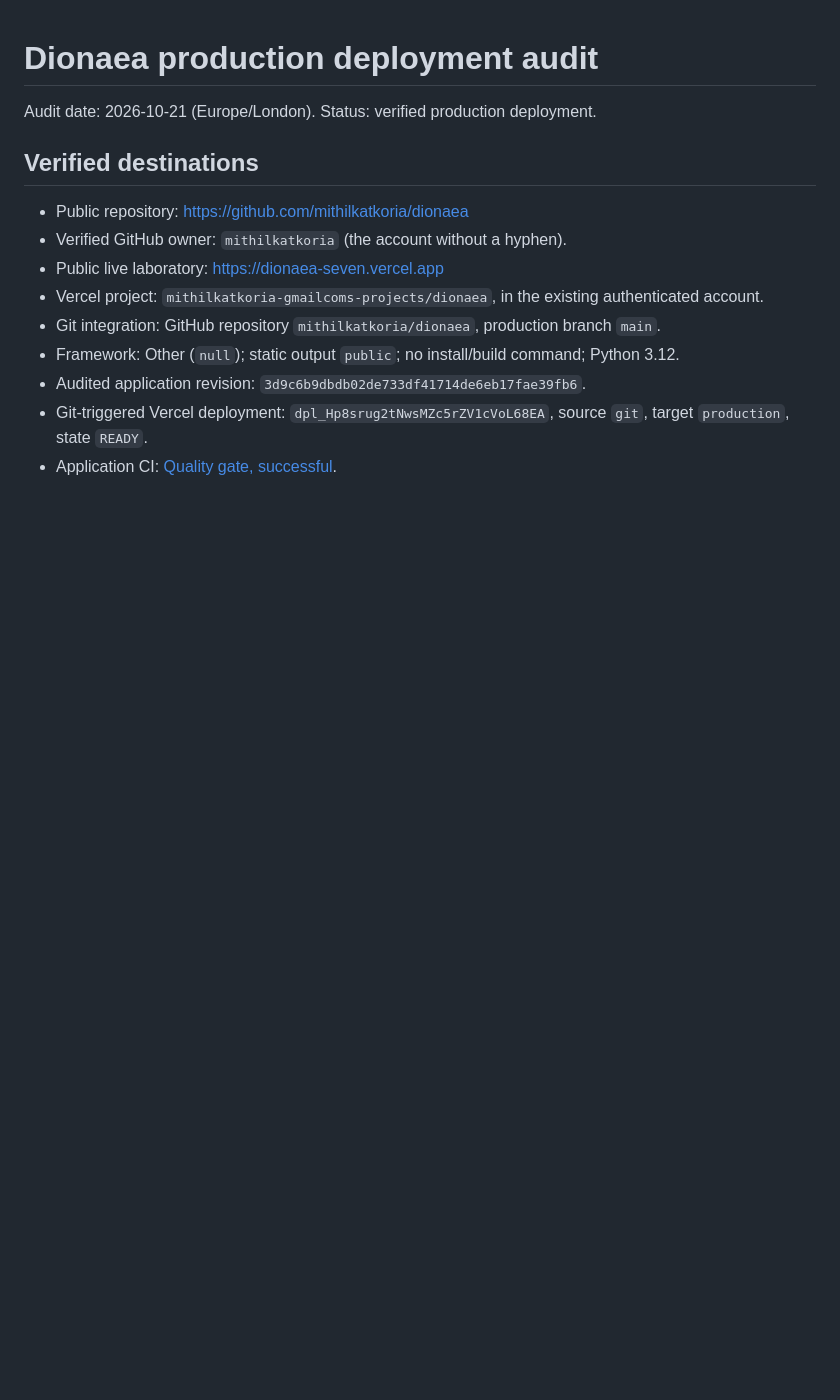
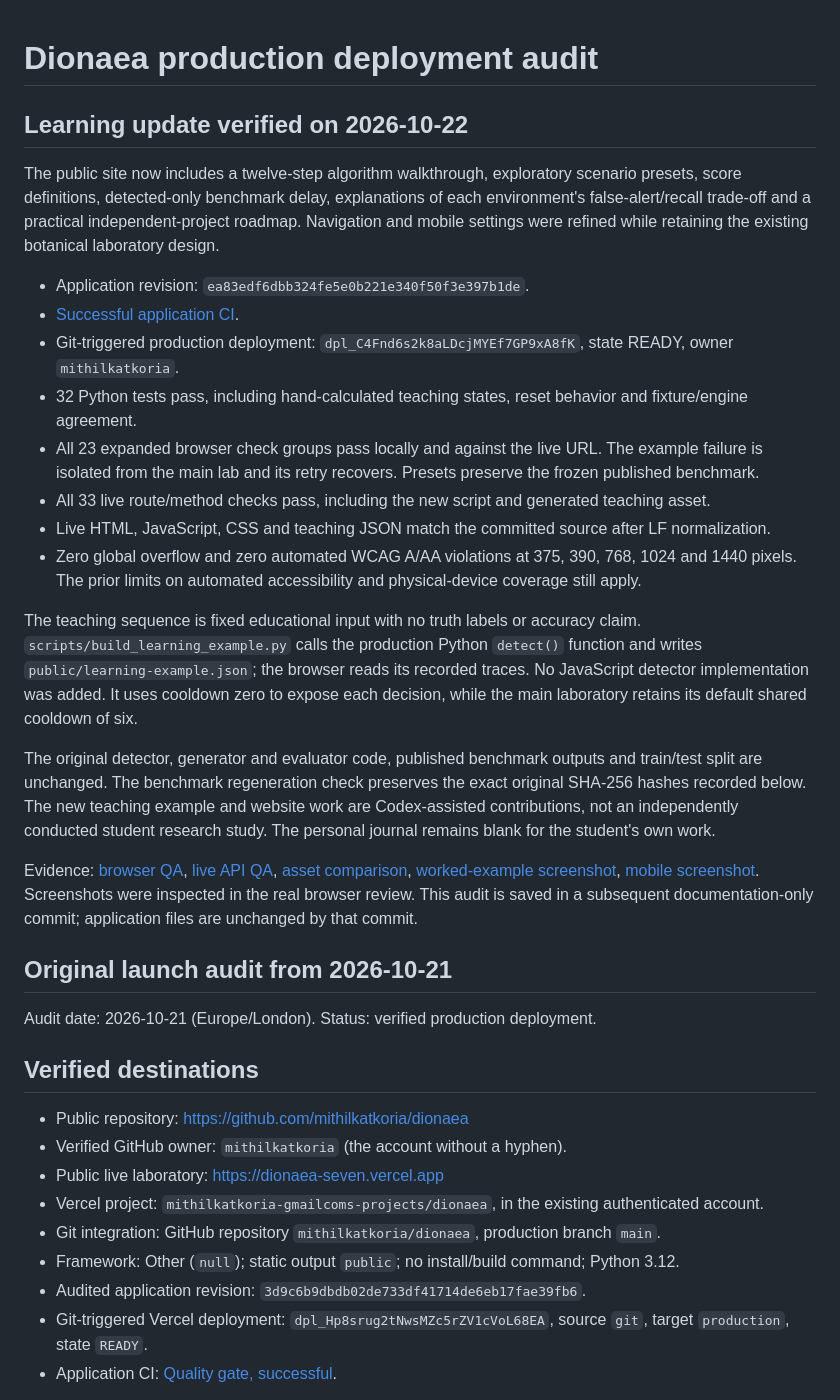
Before and after one commit to mithilkatkoria/dionaea, a Markdown page: docs/DEPLOYMENT_REPORT.md, the part around the change. Drawn GitHub-style; blank space fills up the shorter version.

```diff
--- a/docs/DEPLOYMENT_REPORT.md
+++ b/docs/DEPLOYMENT_REPORT.md
@@ -1,4 +1,25 @@
 # Dionaea production deployment audit
+
+## Learning update verified on 2026-10-22
+
+The public site now includes a twelve-step algorithm walkthrough, exploratory scenario presets, score definitions, detected-only benchmark delay, explanations of each environment's false-alert/recall trade-off and a practical independent-project roadmap. Navigation and mobile settings were refined while retaining the existing botanical laboratory design.
+
+- Application revision: `ea83edf6dbb324fe5e0b221e340f50f3e397b1de`.
+- [Successful application CI](https://github.com/mithilkatkoria/dionaea/actions/runs/39694413741).
+- Git-triggered production deployment: `dpl_C4Fnd6s2k8aLDcjMYEf7GP9xA8fK`, state READY, owner `mithilkatkoria`.
+- 32 Python tests pass, including hand-calculated teaching states, reset behavior and fixture/engine agreement.
+- All 23 expanded browser check groups pass locally and against the live URL. The example failure is isolated from the main lab and its retry recovers. Presets preserve the frozen published benchmark.
+- All 33 live route/method checks pass, including the new script and generated teaching asset.
+- Live HTML, JavaScript, CSS and teaching JSON match the committed source after LF normalization.
+- Zero global overflow and zero automated WCAG A/AA violations at 375, 390, 768, 1024 and 1440 pixels. The prior limits on automated accessibility and physical-device coverage still apply.
+
+The teaching sequence is fixed educational input with no truth labels or accuracy claim. `scripts/build_learning_example.py` calls the production Python `detect()` function and writes `public/learning-example.json`; the browser reads its recorded traces. No JavaScript detector implementation was added. It uses cooldown zero to expose each decision, while the main laboratory retains its default shared cooldown of six.
+
+The original detector, generator and evaluator code, published benchmark outputs and train/test split are unchanged. The benchmark regeneration check preserves the exact original SHA-256 hashes recorded below. The new teaching example and website work are Codex-assisted contributions, not an independently conducted student research study. The personal journal remains blank for the student's own work.
+
+Evidence: [browser QA](qa-learning-production.json), [live API QA](qa-learning-api-production.json), [asset comparison](qa-learning-static-production.json), [worked-example screenshot](screenshots/learning-update/worked-example.png), [mobile screenshot](screenshots/learning-update/mobile.png). Screenshots were inspected in the real browser review. This audit is saved in a subsequent documentation-only commit; application files are unchanged by that commit.
+
+## Original launch audit from 2026-10-21
 
 Audit date: 2026-10-21 (Europe/London). Status: verified production deployment.
 
```
Also changed, not shown: README.md (+3 -1 lines), docs/screenshots/learning-update/desktop-home.png (added), docs/screenshots/learning-update/desktop.png (added), docs/screenshots/learning-update/mobile-lab.png (added), docs/screenshots/learning-update/mobile.png (added), docs/screenshots/learning-update/worked-example.png (added), 3 other files.
